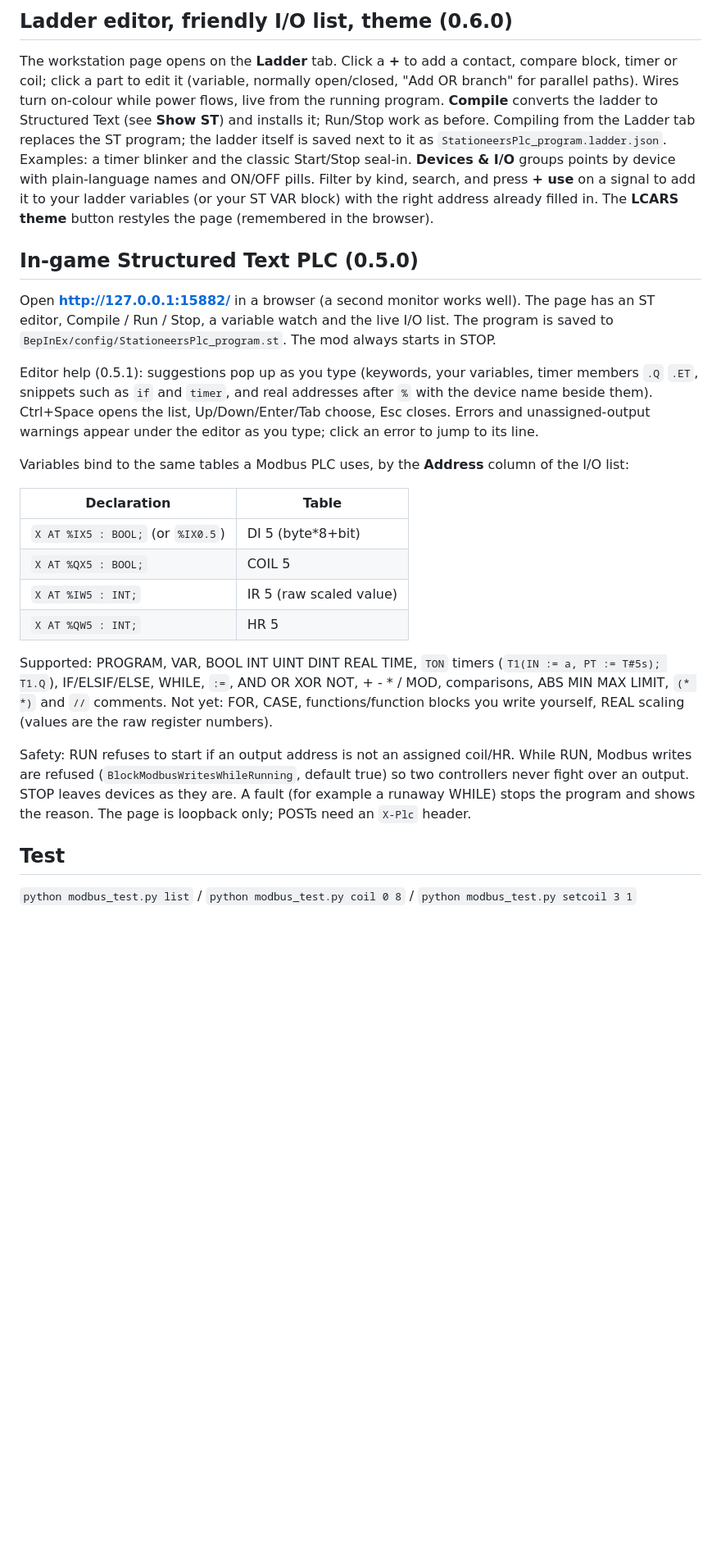
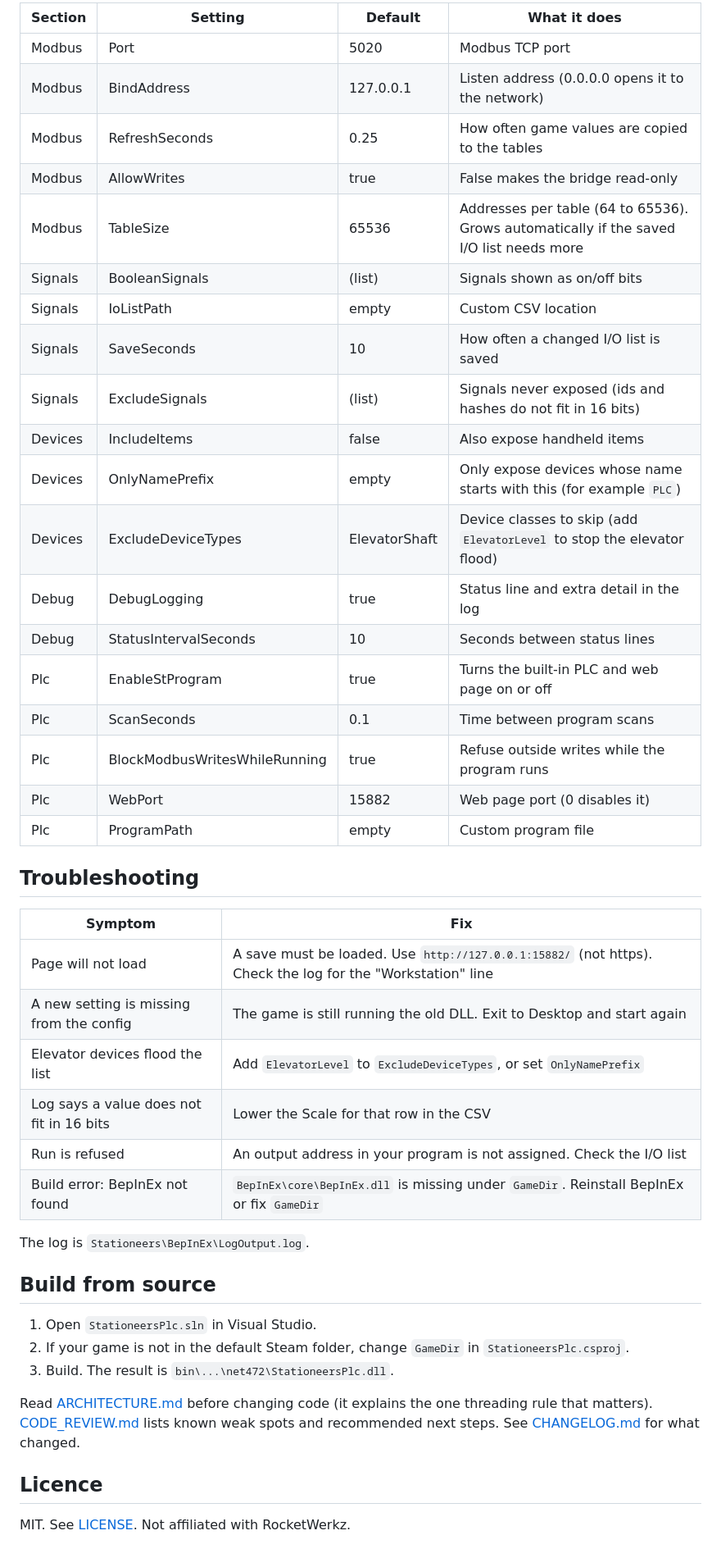
Before and after one commit to DarrenLindsey/StationeersPLCMod, a Markdown page: README.md, the part around one of its changes. Shown at 82% size. Drawn GitHub-style; blank space fills up the shorter version.

Commit message:
Rewrite README for release, add changelog and screenshot
Co-Authored-By: Claude Sonnet 5.5 <noreply@anthropic.com>
Claude-Session: https://claude.ai/code/session_01RNMmVi9JSi9rwPm1Abs7kS

```diff
--- a/README.md
+++ b/README.md
@@ -42,38 +107,47 @@ The server has no authentication: keep it on 127.0.0.1 unless you trust your net
 
-## Ladder editor, friendly I/O list, theme (0.6.0)
-The workstation page opens on the **Ladder** tab. Click a **+** to add a contact, compare block, timer or coil; click a part to edit it
-(variable, normally open/closed, "Add OR branch" for parallel paths). Wires turn on-colour while power flows, live from the running program.
-**Compile** converts the ladder to Structured Text (see **Show ST**) and installs it; Run/Stop work as before.
-Compiling from the Ladder tab replaces the ST program; the ladder itself is saved next to it as `StationeersPlc_program.ladder.json`.
-Examples: a timer blinker and the classic Start/Stop seal-in.
-**Devices & I/O** groups points by device with plain-language names and ON/OFF pills. Filter by kind, search, and press **+ use** on a
-signal to add it to your ladder variables (or your ST VAR block) with the right address already filled in.
-The **LCARS theme** button restyles the page (remembered in the browser).
+| Section | Setting | Default | What it does |
+| --- | --- | --- | --- |
+| Modbus | Port | 5020 | Modbus TCP port |
+| Modbus | BindAddress | 127.0.0.1 | Listen address (0.0.0.0 opens it to the network) |
+| Modbus | RefreshSeconds | 0.25 | How often game values are copied to the tables |
+| Modbus | AllowWrites | true | False makes the bridge read-only |
+| Modbus | TableSize | 65536 | Addresses per table (64 to 65536). Grows automatically if the saved I/O list needs more |
+| Signals | BooleanSignals | (list) | Signals shown as on/off bits |
+| Signals | IoListPath | empty | Custom CSV location |
+| Signals | SaveSeconds | 10 | How often a changed I/O list is saved |
+| Signals | ExcludeSignals | (list) | Signals never exposed (ids and hashes do not fit in 16 bits) |
+| Devices | IncludeItems | false | Also expose handheld items |
+| Devices | OnlyNamePrefix | empty | Only expose devices whose name starts with this (for example `PLC`) |
+| Devices | ExcludeDeviceTypes | ElevatorShaft | Device classes to skip (add `ElevatorLevel` to stop the elevator flood) |
+| Debug | DebugLogging | true | Status line and extra detail in the log |
+| Debug | StatusIntervalSeconds | 10 | Seconds between status lines |
+| Plc | EnableStProgram | true | Turns the built-in PLC and web page on or off |
+| Plc | ScanSeconds | 0.1 | Time between program scans |
+| Plc | BlockModbusWritesWhileRunning | true | Refuse outside writes while the program runs |
+| Plc | WebPort | 15882 | Web page port (0 disables it) |
+| Plc | ProgramPath | empty | Custom program file |
 
-## In-game Structured Text PLC (0.5.0)
-Open **http://127.0.0.1:15882/** in a browser (a second monitor works well). The page has an ST editor, Compile / Run / Stop,
-a variable watch and the live I/O list. The program is saved to `BepInEx/config/StationeersPlc_program.st`. The mod always starts in STOP.
+## Troubleshooting
 
-Editor help (0.5.1): suggestions pop up as you type (keywords, your variables, timer members `.Q` `.ET`, snippets such as `if` and `timer`,
-and real addresses after `%` with the device name beside them). Ctrl+Space opens the list, Up/Down/Enter/Tab choose, Esc closes.
-Errors and unassigned-output warnings appear under the editor as you type; click an error to jump to its line.
+| Symptom | Fix |
+| --- | --- |
+| Page will not load | A save must be loaded. Use `http://127.0.0.1:15882/` (not https). Check the log for the "Workstation" line |
+| A new setting is missing from the config | The game is still running the old DLL. Exit to Desktop and start again |
+| Elevator devices flood the list | Add `ElevatorLevel` to `ExcludeDeviceTypes`, or set `OnlyNamePrefix` |
+| Log says a value does not fit in 16 bits | Lower the Scale for that row in the CSV |
+| Run is refused | An output address in your program is not assigned. Check the I/O list |
+| Build error: BepInEx not found | `BepInEx\core\BepInEx.dll` is missing under `GameDir`. Reinstall BepInEx or fix `GameDir` |
 
-Variables bind to the same tables a Modbus PLC uses, by the **Address** column of the I/O list:
+The log is `Stationeers\BepInEx\LogOutput.log`.
 
-| Declaration | Table |
-|---|---|
-| `X AT %IX5 : BOOL;` (or `%IX0.5`) | DI 5 (byte*8+bit) |
-| `X AT %QX5 : BOOL;` | COIL 5 |
-| `X AT %IW5 : INT;` | IR 5 (raw scaled value) |
-| `X AT %QW5 : INT;` | HR 5 |
+## Build from source
 
-Supported: PROGRAM, VAR, BOOL INT UINT DINT REAL TIME, `TON` timers (`T1(IN := a, PT := T#5s); T1.Q`), IF/ELSIF/ELSE, WHILE,
-`:=`, AND OR XOR NOT, + - * / MOD, comparisons, ABS MIN MAX LIMIT, `(* *)` and `//` comments.
-Not yet: FOR, CASE, functions/function blocks you write yourself, REAL scaling (values are the raw register numbers).
+1. Open `StationeersPlc.sln` in Visual Studio.
+2. If your game is not in the default Steam folder, change `GameDir` in `StationeersPlc.csproj`.
+3. Build. The result is `bin\...\net472\StationeersPlc.dll`.
 
-Safety: RUN refuses to start if an output address is not an assigned coil/HR. While RUN, Modbus writes are refused
-(`BlockModbusWritesWhileRunning`, default true) so two controllers never fight over an output. STOP leaves devices as they are.
-A fault (for example a runaway WHILE) stops the program and shows the reason. The page is loopback only; POSTs need an `X-Plc` header.
+Read [ARCHITECTURE.md](ARCHITECTURE.md) before changing code (it explains the one threading rule that matters). [CODE_REVIEW.md](CODE_REVIEW.md) lists known weak spots and recommended next steps. See [CHANGELOG.md](CHANGELOG.md) for what changed.
 
-## Test
-`python modbus_test.py list` / `python modbus_test.py coil 0 8` / `python modbus_test.py setcoil 3 1`
+## Licence
+
+MIT. See [LICENSE](LICENSE). Not affiliated with RocketWerkz.
```
Also changed, not shown: other parts of README.md (+94 -29 lines), CHANGELOG.md (added, +23 -0 lines), docs/workstation.png (added).
